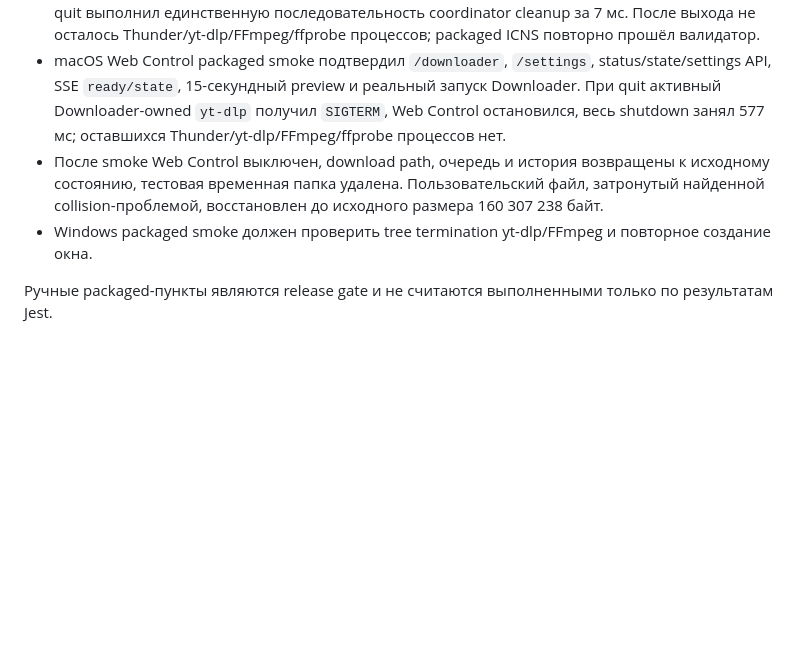
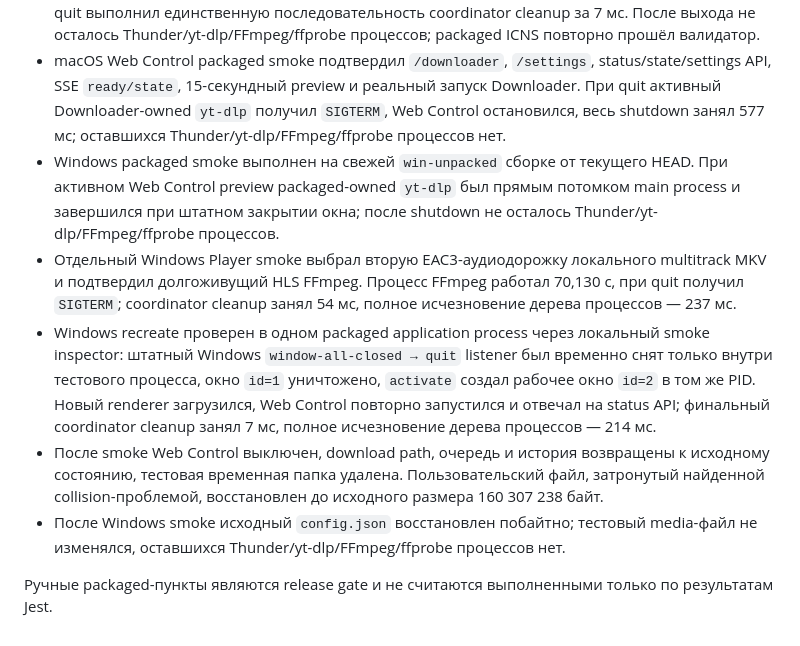
Before and after one commit to Nagrands/thunder-load-app, a Markdown page: docs/TECHNICAL_STABILITY_AUDIT.ru.md, the part around the change. Rendered like a GitHub page; blank space fills up the shorter version.

Commit message:
docs(stability): record Windows packaged smoke

```diff
--- a/docs/TECHNICAL_STABILITY_AUDIT.ru.md
+++ b/docs/TECHNICAL_STABILITY_AUDIT.ru.md
@@ -119,7 +119,10 @@ Renderer Settings/Downloader/Web Control ошибки проходят чере
 - macOS packaged smoke подтвердил idle quit и quit при активном Player/HLS. Playback-owned FFmpeg завершён контролируемым fallback `SIGKILL`; полный shutdown занял 1,527 с, оставшихся Thunder/yt-dlp/FFmpeg/ffprobe процессов нет.
 - Отдельный macOS packaged smoke подтвердил цикл close → activate → recreate: после закрытия окна application process остался жив, повторная активация создала рабочее окно, а финальный quit выполнил единственную последовательность coordinator cleanup за 7 мс. После выхода не осталось Thunder/yt-dlp/FFmpeg/ffprobe процессов; packaged ICNS повторно прошёл валидатор.
 - macOS Web Control packaged smoke подтвердил `/downloader`, `/settings`, status/state/settings API, SSE `ready/state`, 15-секундный preview и реальный запуск Downloader. При quit активный Downloader-owned `yt-dlp` получил `SIGTERM`, Web Control остановился, весь shutdown занял 577 мс; оставшихся Thunder/yt-dlp/FFmpeg/ffprobe процессов нет.
+- Windows packaged smoke выполнен на свежей `win-unpacked` сборке от текущего HEAD. При активном Web Control preview packaged-owned `yt-dlp` был прямым потомком main process и завершился при штатном закрытии окна; после shutdown не осталось Thunder/yt-dlp/FFmpeg/ffprobe процессов.
+- Отдельный Windows Player smoke выбрал вторую EAC3-аудиодорожку локального multitrack MKV и подтвердил долгоживущий HLS FFmpeg. Процесс FFmpeg работал 70,130 с, при quit получил `SIGTERM`; coordinator cleanup занял 54 мс, полное исчезновение дерева процессов — 237 мс.
+- Windows recreate проверен в одном packaged application process через локальный smoke inspector: штатный Windows `window-all-closed → quit` listener был временно снят только внутри тестового процесса, окно `id=1` уничтожено, `activate` создал рабочее окно `id=2` в том же PID. Новый renderer загрузился, Web Control повторно запустился и отвечал на status API; финальный coordinator cleanup занял 7 мс, полное исчезновение дерева процессов — 214 мс.
 - После smoke Web Control выключен, download path, очередь и история возвращены к исходному состоянию, тестовая временная папка удалена. Пользовательский файл, затронутый найденной collision-проблемой, восстановлен до исходного размера 160 307 238 байт.
-- Windows packaged smoke должен проверить tree termination yt-dlp/FFmpeg и повторное создание окна.
+- После Windows smoke исходный `config.json` восстановлен побайтно; тестовый media-файл не изменялся, оставшихся Thunder/yt-dlp/FFmpeg/ffprobe процессов нет.
 
 Ручные packaged-пункты являются release gate и не считаются выполненными только по результатам Jest.
```
